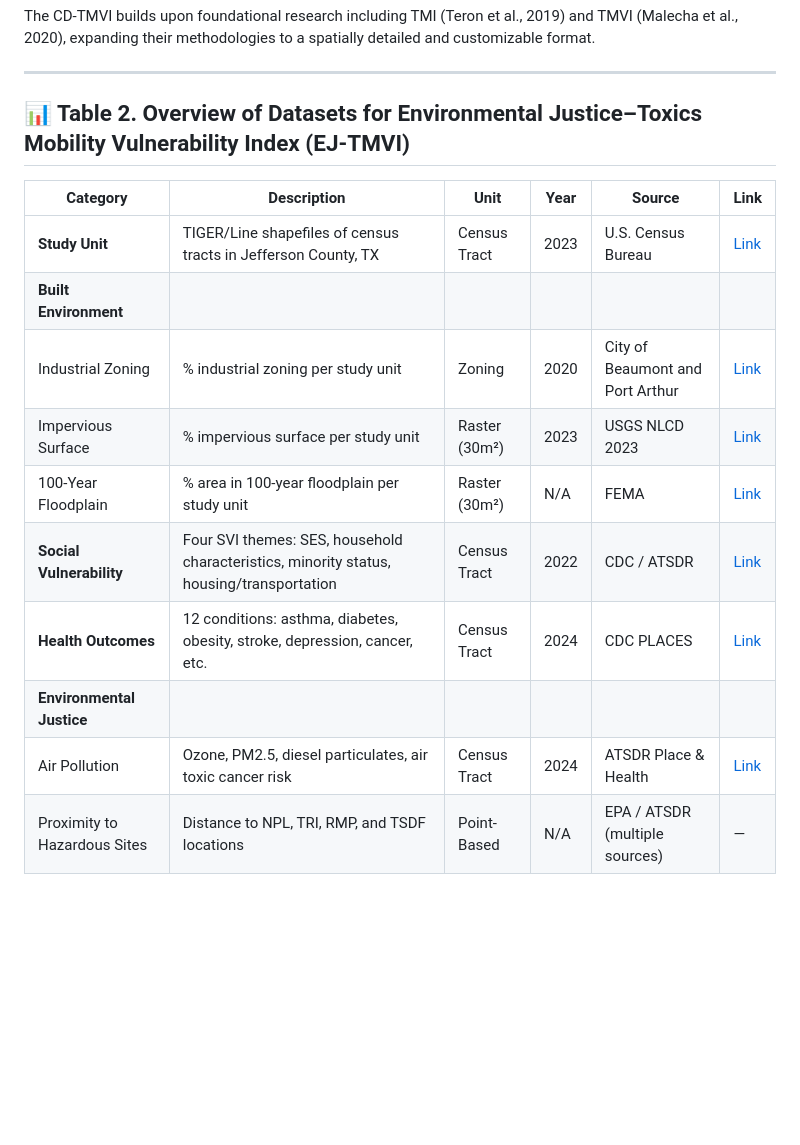
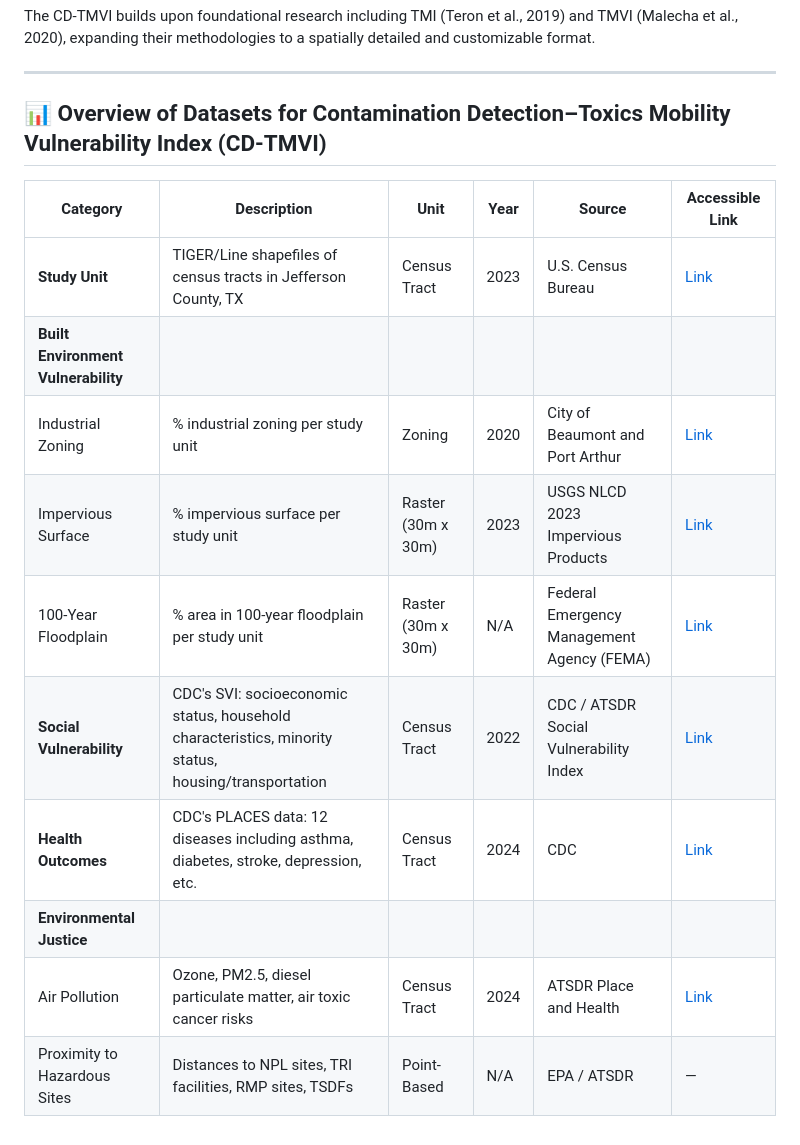
Before and after one commit to zhenhang66/TMVI_ToxPi, a Markdown page: README.md, the part around the change. Drawn GitHub-style; blank space fills up the shorter version.

```diff
--- a/README.md
+++ b/README.md
@@ -13,17 +13,17 @@ The CD-TMVI builds upon foundational research including TMI (Teron et al., 2019)
 
 ---
 
-## 📊 Table 2. Overview of Datasets for Environmental Justice–Toxics Mobility Vulnerability Index (EJ-TMVI)
+## 📊 Overview of Datasets for Contamination Detection–Toxics Mobility Vulnerability Index (CD-TMVI)
 
-| **Category**                 | **Description**                                                                                     | **Unit**         | **Year** | **Source**                                                | **Link** |
-|-----------------------------|-----------------------------------------------------------------------------------------------------|------------------|----------|-----------------------------------------------------------|----------|
-| **Study Unit**              | TIGER/Line shapefiles of census tracts in Jefferson County, TX                                     | Census Tract     | 2023     | U.S. Census Bureau                                         | [Link](https://catalog.data.gov/dataset/tiger-line-shapefile-2023-county-jefferson-county-tx-topological-faces-polygons-with-all-geocod) |
-| **Built Environment**       |                                                                                                     |                  |          |                                                           |          |
-| Industrial Zoning           | % industrial zoning per study unit                                                                  | Zoning           | 2020     | City of Beaumont and Port Arthur                          | [Link](https://tamu.maps.arcgis.com/home/item.html?id=abf281897c184b3aae9868aae8923e0e) |
-| Impervious Surface          | % impervious surface per study unit                                                                 | Raster (30m²)    | 2023     | USGS NLCD 2023                                             | [Link](https://www.mrlc.gov/data?f%5B0%5D=category%3AImpervious%20Descriptor) |
-| 100-Year Floodplain         | % area in 100-year floodplain per study unit                                                        | Raster (30m²)    | N/A      | FEMA                                                      | [Link](https://services2.arcgis.com/LYMgRMwHfrWWEg3s/arcgis/rest/services/FEMA_Jefferson_Preliminary_Flood_Zones/FeatureServer) |
-| **Social Vulnerability**    | Four SVI themes: SES, household characteristics, minority status, housing/transportation            | Census Tract     | 2022     | CDC / ATSDR                                                | [Link](https://www.atsdr.cdc.gov/place-health/php/svi/svi-data-documentation-download.html) |
-| **Health Outcomes**         | 12 conditions: asthma, diabetes, obesity, stroke, depression, cancer, etc.                          | Census Tract     | 2024     | CDC PLACES                                                 | [Link](https://data.cdc.gov/500-Cities-Places/PLACES-Census-Tract-Data-GIS-Friendly-Format-2024-/yjkw-uj5s/data_preview) |
-| **Environmental Justice**   |                                                                                                     |                  |          |                                                           |          |
-| Air Pollution               | Ozone, PM2.5, diesel particulates, air toxic cancer risk                                            | Census Tract     | 2024     | ATSDR Place & Health                                      | [Link](https://www.atsdr.cdc.gov/place-health/php/eji/eji-explorer.html) |
-| Proximity to Hazardous Sites| Distance to NPL, TRI, RMP, and TSDF locations                                                      | Point-Based      | N/A      | EPA / ATSDR (multiple sources)                            | —        |
+| **Category**                  | **Description**                                                                                                   | **Unit**           | **Year** | **Source**                                                   | **Accessible Link** |
+|------------------------------|-------------------------------------------------------------------------------------------------------------------|--------------------|----------|--------------------------------------------------------------|---------------------|
+| **Study Unit**               | TIGER/Line shapefiles of census tracts in Jefferson County, TX                                                   | Census Tract       | 2023     | U.S. Census Bureau                                            | [Link](https://catalog.data.gov/dataset/tiger-line-shapefile-2023-county-jefferson-county-tx-topological-faces-polygons-with-all-geocod) |
+| **Built Environment Vulnerability** |                                                                                                                   |                    |          |                                                              |                     |
+| Industrial Zoning            | % industrial zoning per study unit                                                                               | Zoning             | 2020     | City of Beaumont and Port Arthur                             | [Link](https://uam.maps.arcgis.com/home/item.html?id=a9b218197814b3aa9d8638ae5923c0e8) |
+| Impervious Surface           | % impervious surface per study unit                                                                              | Raster (30m x 30m) | 2023     | USGS NLCD 2023 Impervious Products                            | [Link](https://www.usgs.gov/data/percent-impervious-surface) |
+| 100-Year Floodplain          | % area in 100-year floodplain per study unit                                                                     | Raster (30m x 30m) | N/A      | Federal Emergency Management Agency (FEMA)                   | [Link](https://services2.arcgis.com/LMxRMWJwNfWWyE3g/arcgis/rest/services/FEMA_Jefferson_Preliminary_Flood_Zones/FeatureServer) |
+| **Social Vulnerability**     | CDC's SVI: socioeconomic status, household characteristics, minority status, housing/transportation               | Census Tract       | 2022     | CDC / ATSDR Social Vulnerability Index                        | [Link](https://www.atsdr.cdc.gov/placeandhealth/svi/data/documentation-download.html) |
+| **Health Outcomes**          | CDC's PLACES data: 12 diseases including asthma, diabetes, stroke, depression, etc.                              | Census Tract       | 2024     | CDC                                                          | [Link](https://data.cdc.gov/500-Cities-Place/PLACES-Census-Tract-Data-GIS-Friendly-Format-2024-/yiwk-u5js/data_preview) |
+| **Environmental Justice**    |                                                                                                                   |                    |          |                                                              |                     |
+| Air Pollution                | Ozone, PM2.5, diesel particulate matter, air toxic cancer risks                                                   | Census Tract       | 2024     | ATSDR Place and Health                                       | [Link](https://www.atsdr.cdc.gov/placeandhealth/php/eji/eji-explorer.html) |
+| Proximity to Hazardous Sites | Distances to NPL sites, TRI facilities, RMP sites, TSDFs                                                          | Point-Based        | N/A      | EPA / ATSDR                                                  | —                   |
```
